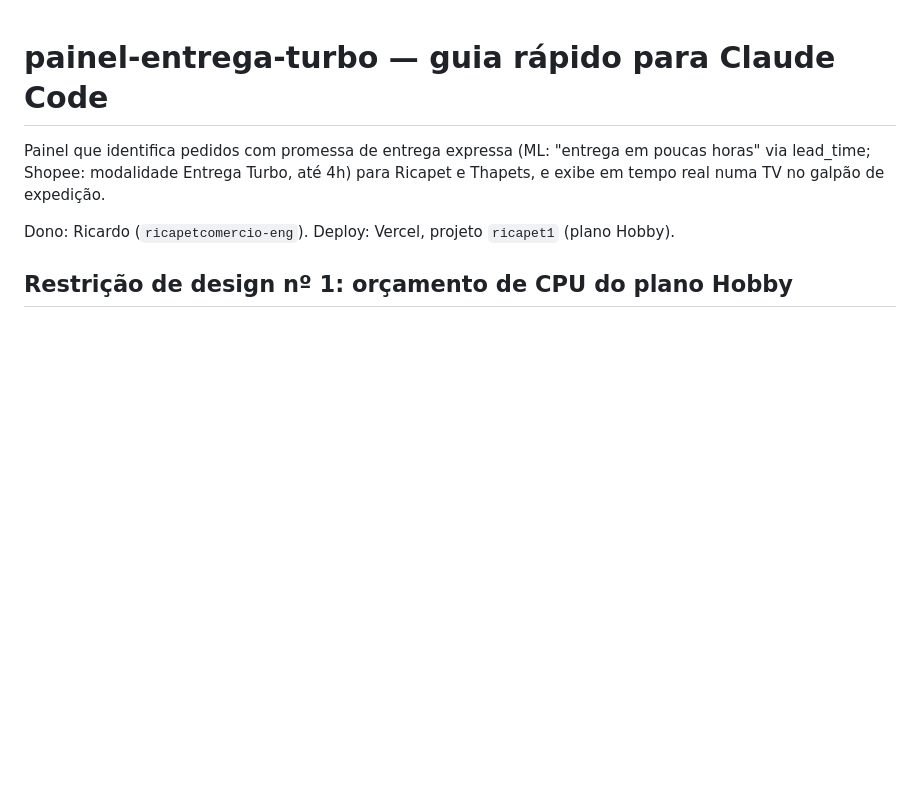
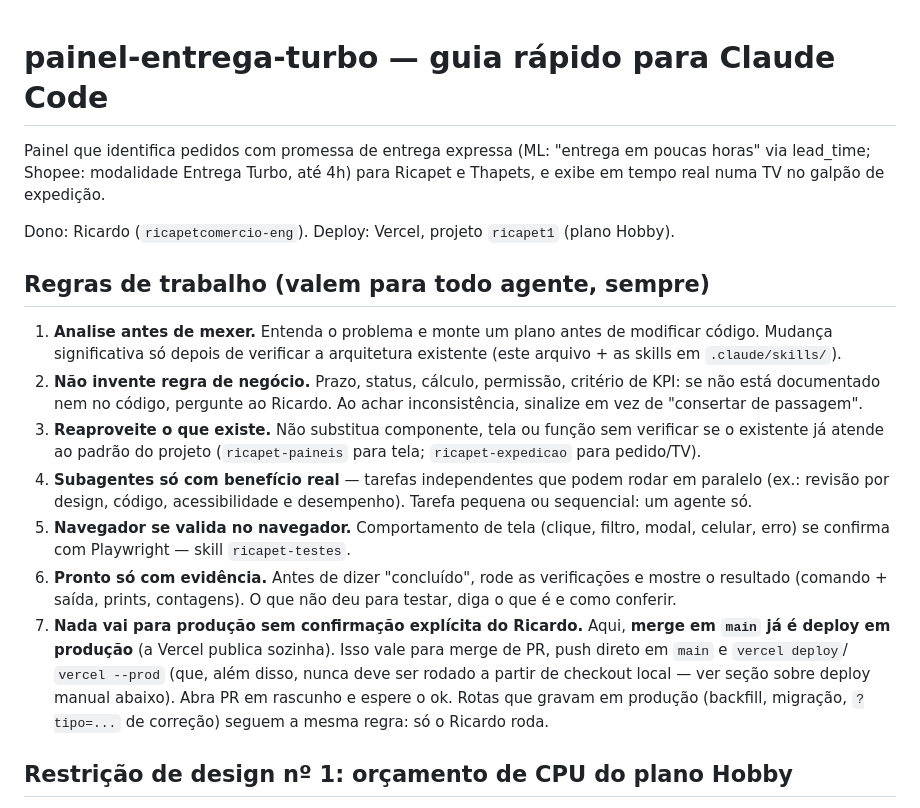
Before and after one commit to ricapetcomercio-eng/painel-entrega-turbo, a Markdown page: CLAUDE.md, the part around the change. Drawn GitHub-style; blank space fills up the shorter version.

Commit message:
CLAUDE.md: regras de trabalho para todos os agentes
Analisar antes de mexer, não inventar regra de negócio, reaproveitar o
existente, subagentes só com benefício real, Playwright para comportamento
de navegador, pronto só com evidência e nada em produção (merge em main =
deploy) sem confirmação explícita do Ricardo.

Co-Authored-By: Claude Opus 5.5 <noreply@anthropic.com>
Claude-Session: https://claude.ai/code/session_012orJ19qnQfKdWru1MGAEUA

```diff
--- a/CLAUDE.md
+++ b/CLAUDE.md
@@ -5,6 +5,36 @@ em poucas horas" via lead_time; Shopee: modalidade Entrega Turbo, até 4h)
 para Ricapet e Thapets, e exibe em tempo real numa TV no galpão de expedição.
 
 Dono: Ricardo (`ricapetcomercio-eng`). Deploy: Vercel, projeto `ricapet1` (plano Hobby).
+
+## Regras de trabalho (valem para todo agente, sempre)
+
+1. **Analise antes de mexer.** Entenda o problema e monte um plano antes de
+   modificar código. Mudança significativa só depois de verificar a
+   arquitetura existente (este arquivo + as skills em `.claude/skills/`).
+2. **Não invente regra de negócio.** Prazo, status, cálculo, permissão,
+   critério de KPI: se não está documentado nem no código, pergunte ao
+   Ricardo. Ao achar inconsistência, sinalize em vez de "consertar de
+   passagem".
+3. **Reaproveite o que existe.** Não substitua componente, tela ou função
+   sem verificar se o existente já atende ao padrão do projeto
+   (`ricapet-paineis` para tela; `ricapet-expedicao` para pedido/TV).
+4. **Subagentes só com benefício real** — tarefas independentes que podem
+   rodar em paralelo (ex.: revisão por design, código, acessibilidade e
+   desempenho). Tarefa pequena ou sequencial: um agente só.
+5. **Navegador se valida no navegador.** Comportamento de tela (clique,
+   filtro, modal, celular, erro) se confirma com Playwright — skill
+   `ricapet-testes`.
+6. **Pronto só com evidência.** Antes de dizer "concluído", rode as
+   verificações e mostre o resultado (comando + saída, prints, contagens).
+   O que não deu para testar, diga o que é e como conferir.
+7. **Nada vai para produção sem confirmação explícita do Ricardo.** Aqui,
+   **merge em `main` já é deploy em produção** (a Vercel publica sozinha).
+   Isso vale para merge de PR, push direto em `main` e `vercel deploy`/
+   `vercel --prod` (que, além disso, nunca deve ser rodado a partir de
+   checkout local — ver seção sobre deploy manual abaixo). Abra PR em
+   rascunho e espere o ok. Rotas que gravam em produção (backfill,
+   migração, `?tipo=...` de correção) seguem a mesma regra: só o Ricardo
+   roda.
 
 ## Restrição de design nº 1: orçamento de CPU do plano Hobby
 
```
